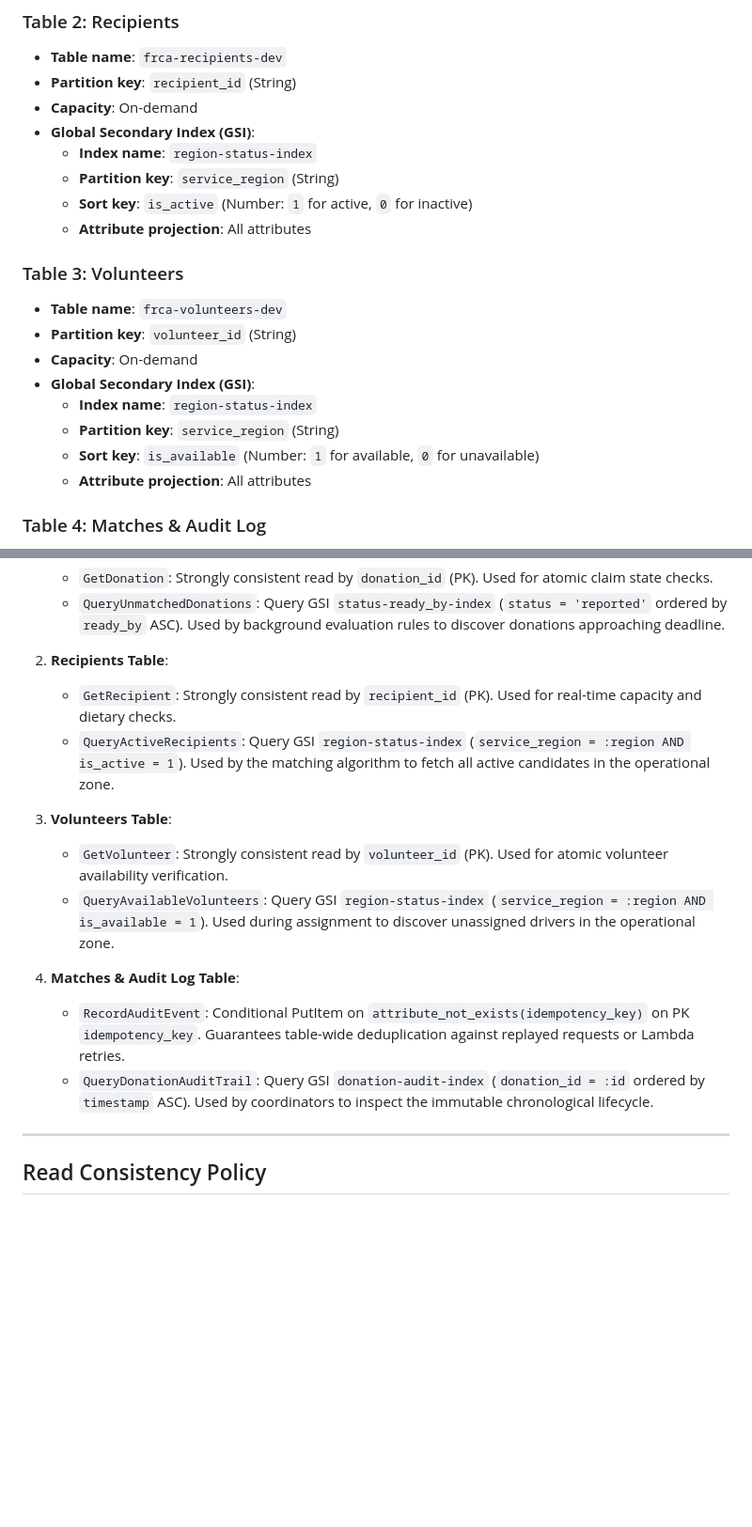
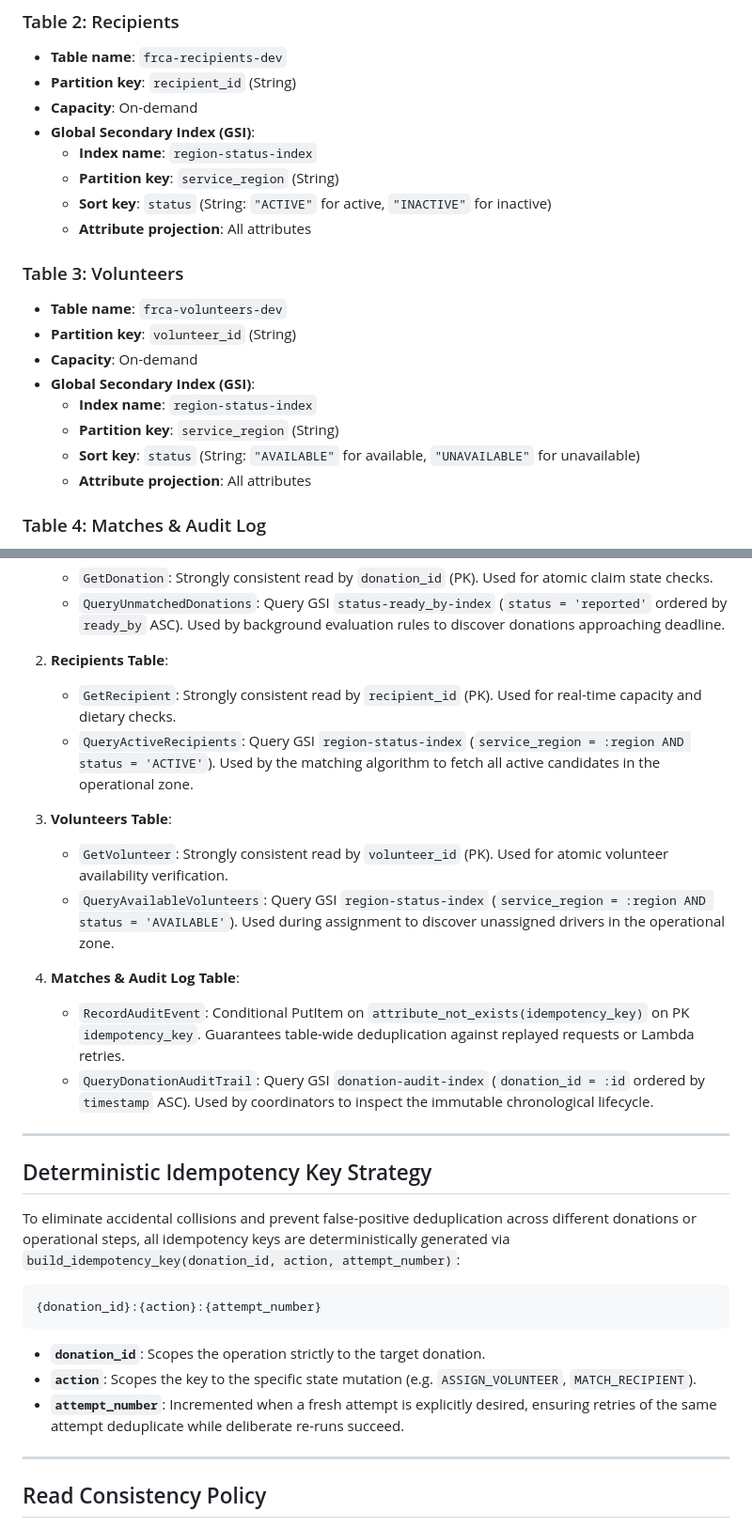
Before and after one commit to kuldeep-poonia/food-rescue-coordination-agent, a Markdown page: docs/aws_setup_guide.md, 2 parts joined by grey strips. Shown at 94% size. Rendered like a GitHub page; blank space fills up the shorter version.

Commit message:
docs: document status string gsis and idempotency
Update table setup instructions to status String S keys and document deterministic idempotency key construction.

````diff
--- a/docs/aws_setup_guide.md
+++ b/docs/aws_setup_guide.md
@@ -91,7 +91,7 @@ If CloudFormation is not permitted in your environment, create each table manual
 - **Global Secondary Index (GSI)**:
   - **Index name**: `region-status-index`
   - **Partition key**: `service_region` (String)
-  - **Sort key**: `is_active` (Number: `1` for active, `0` for inactive)
+  - **Sort key**: `status` (String: `"ACTIVE"` for active, `"INACTIVE"` for inactive)
   - **Attribute projection**: All attributes
 
 ### Table 3: Volunteers
@@ -101,7 +101,7 @@ If CloudFormation is not permitted in your environment, create each table manual
 - **Global Secondary Index (GSI)**:
   - **Index name**: `region-status-index`
   - **Partition key**: `service_region` (String)
-  - **Sort key**: `is_available` (Number: `1` for available, `0` for unavailable)
+  - **Sort key**: `status` (String: `"AVAILABLE"` for available, `"UNAVAILABLE"` for unavailable)
   - **Attribute projection**: All attributes
 
 ### Table 4: Matches & Audit Log
@@ -128,15 +128,28 @@ Every index in the data layer maps 1:1 to an operational access pattern:
 
 2. **Recipients Table**:
    - `GetRecipient`: Strongly consistent read by `recipient_id` (PK). Used for real-time capacity and dietary checks.
-   - `QueryActiveRecipients`: Query GSI `region-status-index` (`service_region = :region AND is_active = 1`). Used by the matching algorithm to fetch all active candidates in the operational zone.
+   - `QueryActiveRecipients`: Query GSI `region-status-index` (`service_region = :region AND status = 'ACTIVE'`). Used by the matching algorithm to fetch all active candidates in the operational zone.
 
 3. **Volunteers Table**:
    - `GetVolunteer`: Strongly consistent read by `volunteer_id` (PK). Used for atomic volunteer availability verification.
-   - `QueryAvailableVolunteers`: Query GSI `region-status-index` (`service_region = :region AND is_available = 1`). Used during assignment to discover unassigned drivers in the operational zone.
+   - `QueryAvailableVolunteers`: Query GSI `region-status-index` (`service_region = :region AND status = 'AVAILABLE'`). Used during assignment to discover unassigned drivers in the operational zone.
 
 4. **Matches & Audit Log Table**:
    - `RecordAuditEvent`: Conditional PutItem on `attribute_not_exists(idempotency_key)` on PK `idempotency_key`. Guarantees table-wide deduplication against replayed requests or Lambda retries.
    - `QueryDonationAuditTrail`: Query GSI `donation-audit-index` (`donation_id = :id` ordered by `timestamp` ASC). Used by coordinators to inspect the immutable chronological lifecycle.
+
+---
+
+## Deterministic Idempotency Key Strategy
+
+To eliminate accidental collisions and prevent false-positive deduplication across different donations or operational steps, all idempotency keys are deterministically generated via `build_idempotency_key(donation_id, action, attempt_number)`:
+
+```text
+{donation_id}:{action}:{attempt_number}
+```
+- **`donation_id`**: Scopes the operation strictly to the target donation.
+- **`action`**: Scopes the key to the specific state mutation (e.g. `ASSIGN_VOLUNTEER`, `MATCH_RECIPIENT`).
+- **`attempt_number`**: Incremented when a fresh attempt is explicitly desired, ensuring retries of the same attempt deduplicate while deliberate re-runs succeed.
 
 ---
 
````
